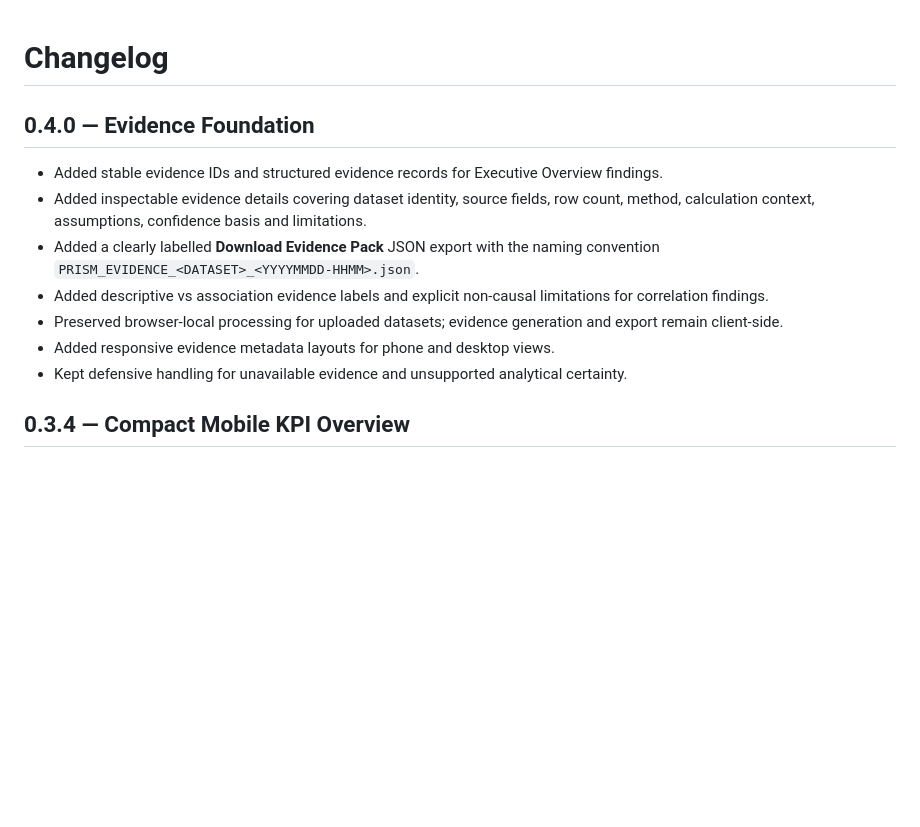
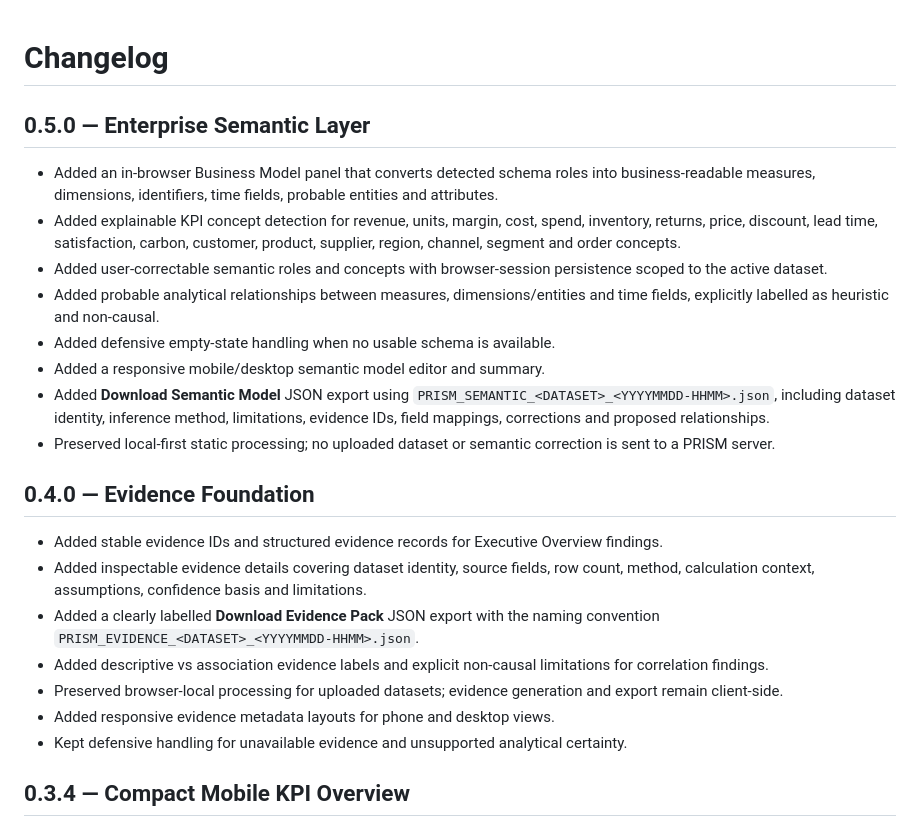
Before and after one commit to Utpal-Mishra/PRISM, a Markdown page: CHANGELOG.md, the part around the change. GitHub-like rendering; blank space fills up the shorter version.

Commit message:
Document enterprise semantic layer

```diff
--- a/CHANGELOG.md
+++ b/CHANGELOG.md
@@ -1,4 +1,15 @@
 # Changelog
+
+## 0.5.0 — Enterprise Semantic Layer
+
+- Added an in-browser Business Model panel that converts detected schema roles into business-readable measures, dimensions, identifiers, time fields, probable entities and attributes.
+- Added explainable KPI concept detection for revenue, units, margin, cost, spend, inventory, returns, price, discount, lead time, satisfaction, carbon, customer, product, supplier, region, channel, segment and order concepts.
+- Added user-correctable semantic roles and concepts with browser-session persistence scoped to the active dataset.
+- Added probable analytical relationships between measures, dimensions/entities and time fields, explicitly labelled as heuristic and non-causal.
+- Added defensive empty-state handling when no usable schema is available.
+- Added a responsive mobile/desktop semantic model editor and summary.
+- Added **Download Semantic Model** JSON export using `PRISM_SEMANTIC_<DATASET>_<YYYYMMDD-HHMM>.json`, including dataset identity, inference method, limitations, evidence IDs, field mappings, corrections and proposed relationships.
+- Preserved local-first static processing; no uploaded dataset or semantic correction is sent to a PRISM server.
 
 ## 0.4.0 — Evidence Foundation
 
@@ -9,7 +20,6 @@
 - Preserved browser-local processing for uploaded datasets; evidence generation and export remain client-side.
 - Added responsive evidence metadata layouts for phone and desktop views.
 - Kept defensive handling for unavailable evidence and unsupported analytical certainty.
-
 
 ## 0.3.4 — Compact Mobile KPI Overview
 
```
